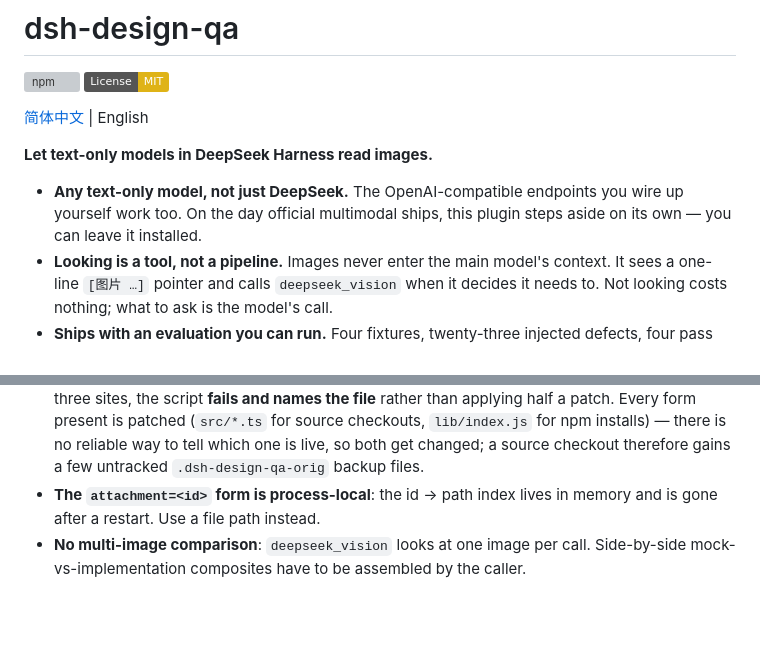
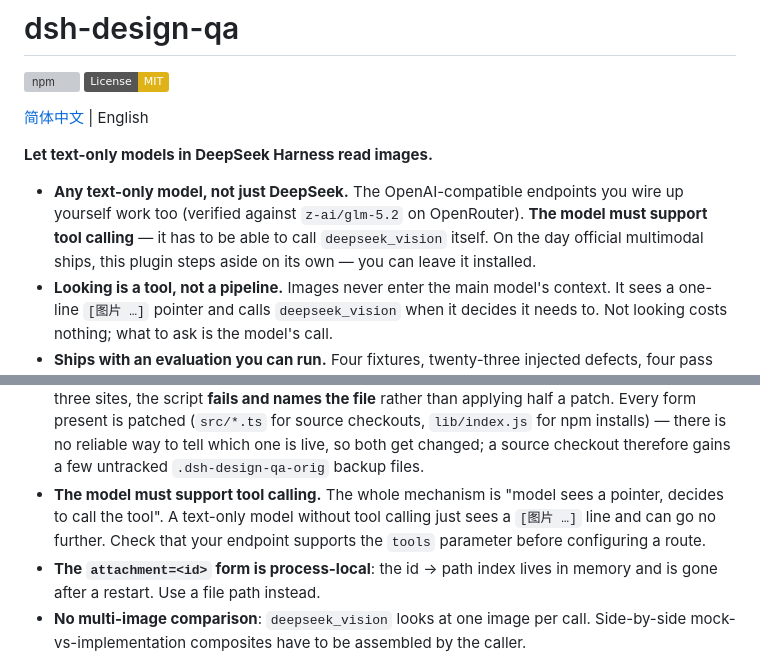
Before and after one commit to sunxin-ai/dsh-deepseek-vision, a Markdown page: README.en.md, 2 parts joined by grey strips. Rendered like a GitHub page; badges without logos; blank space fills up the shorter version; grey boxes are pictures that could not be loaded.

Commit message:
Say that the model has to support tool calling
Verified the "any text-only model" claim end to end against z-ai/glm-5.2 on
OpenRouter — a model with no code path in common with DeepSeek, declared
input: [text], routed through llm-pi-ai. Pasting and absolute paths both work,
seven readout questions all correct, no errors. Comparing the patched file
against its backup confirms the counterfactual: without the llm-pi-ai patch
this run would have thrown `pi-ai model "z-ai/glm-5.2" does not support image
input`, because that is exactly the line the patch replaces.

The run also surfaced an unstated precondition. The whole design is "the model
sees a pointer and decides to call the tool", so a text-only model without tool
calling gets the pointer and nothing else. GLM-5.2 has it, which is why this
worked; that is a property of the model, not something the plugin can supply.

Co-Authored-By: Claude Opus 5 <noreply@anthropic.com>

```diff
--- a/README.en.md
+++ b/README.en.md
@@ -8,8 +8,9 @@
 **Let text-only models in DeepSeek Harness read images.**
 
 - **Any text-only model, not just DeepSeek.** The OpenAI-compatible endpoints you wire up
-  yourself work too. On the day official multimodal ships, this plugin steps aside on its own —
-  you can leave it installed.
+  yourself work too (verified against `z-ai/glm-5.2` on OpenRouter). **The model must support tool
+  calling** — it has to be able to call `deepseek_vision` itself. On the day official multimodal
+  ships, this plugin steps aside on its own — you can leave it installed.
 - **Looking is a tool, not a pipeline.** Images never enter the main model's context. It sees a
   one-line `[图片 …]` pointer and calls `deepseek_vision` when it decides it needs to. Not looking
   costs nothing; what to ask is the model's call.
@@ -407,6 +408,9 @@ model will be told to call a tool that no longer exists; remove the plugin first
   present is patched (`src/*.ts` for source checkouts, `lib/index.js` for npm installs) — there is
   no reliable way to tell which one is live, so both get changed; a source checkout therefore gains
   a few untracked `.dsh-design-qa-orig` backup files.
+- **The model must support tool calling.** The whole mechanism is "model sees a pointer, decides to
+  call the tool". A text-only model without tool calling just sees a `[图片 …]` line and can go no
+  further. Check that your endpoint supports the `tools` parameter before configuring a route.
 - **The `attachment=<id>` form is process-local**: the id → path index lives in memory and is gone
   after a restart. Use a file path instead.
 - **No multi-image comparison**: `deepseek_vision` looks at one image per call. Side-by-side
```
Also changed, not shown: README.md (+4 -1 lines).
